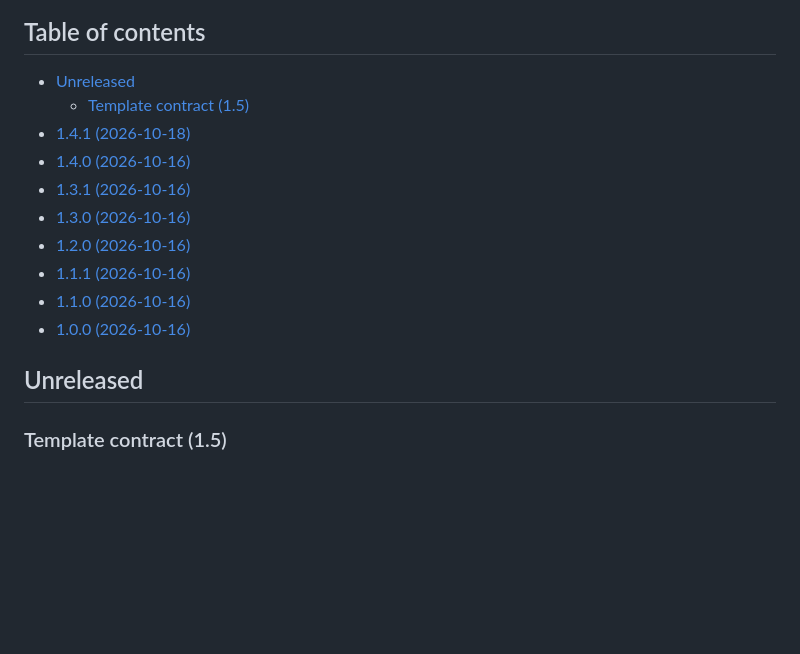
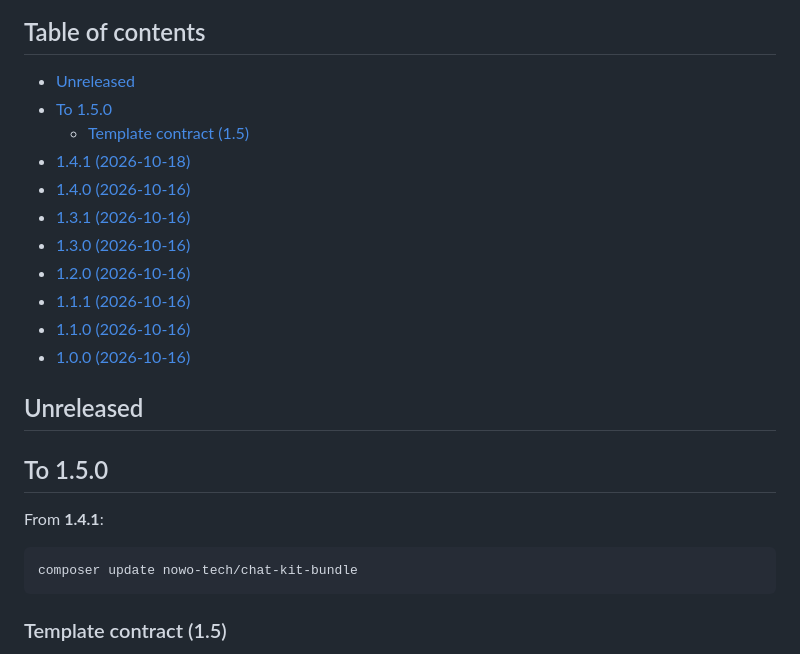
Before and after one commit to nowo-tech/ChatKitBundle, a Markdown page: docs/UPGRADING.md, the part around the change. Rendered like a GitHub page; blank space fills up the shorter version.

````diff
--- a/docs/UPGRADING.md
+++ b/docs/UPGRADING.md
@@ -5,6 +5,7 @@ This guide lists the changes integrators must apply when upgrading between versi
 ## Table of contents
 
 - [Unreleased](#unreleased)
+- [To 1.5.0](#to-150)
   - [Template contract (1.5)](#template-contract-15)
 - [1.4.1 (2026-10-18)](#141-2026-10-18)
 - [1.4.0 (2026-10-16)](#140-2026-10-16)
@@ -16,6 +17,14 @@ This guide lists the changes integrators must apply when upgrading between versi
 - [1.0.0 (2026-10-16)](#100-2026-10-16)
 
 ## Unreleased
+
+## To 1.5.0
+
+From **1.4.1**:
+
+```bash
+composer update nowo-tech/chat-kit-bundle
+```
 
 ### Template contract (1.5)
 
````
Also changed, not shown: docs/CHANGELOG.md (+5 -1 lines).
